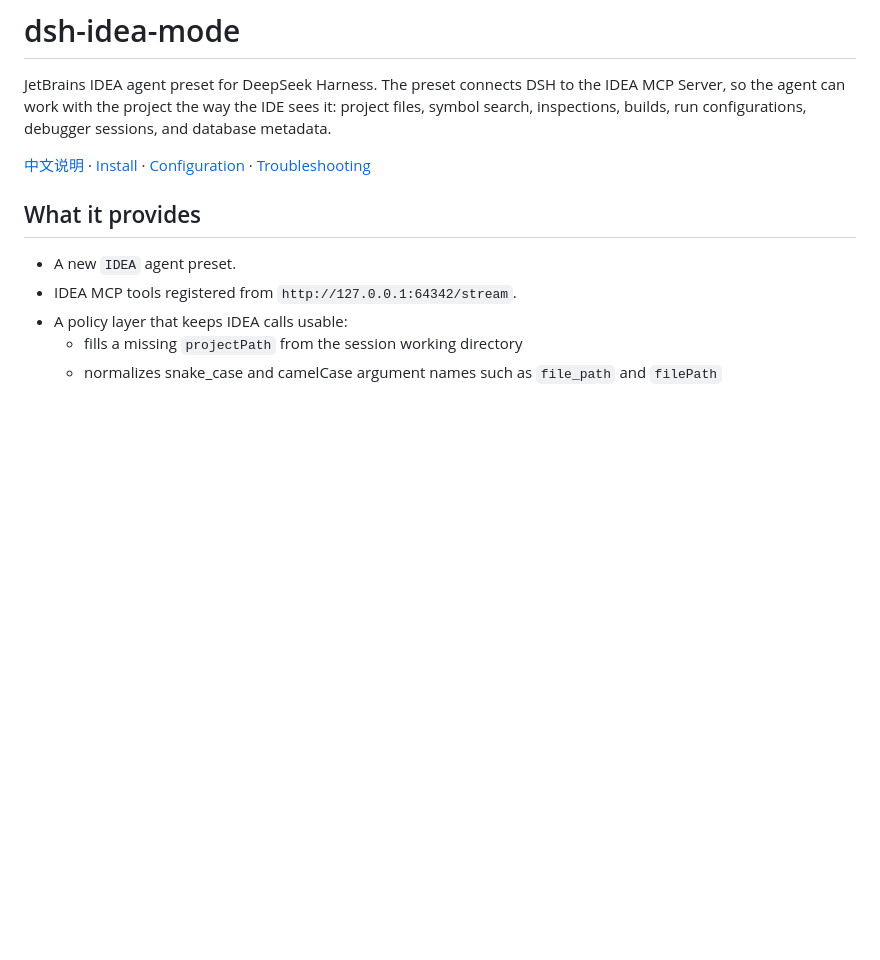
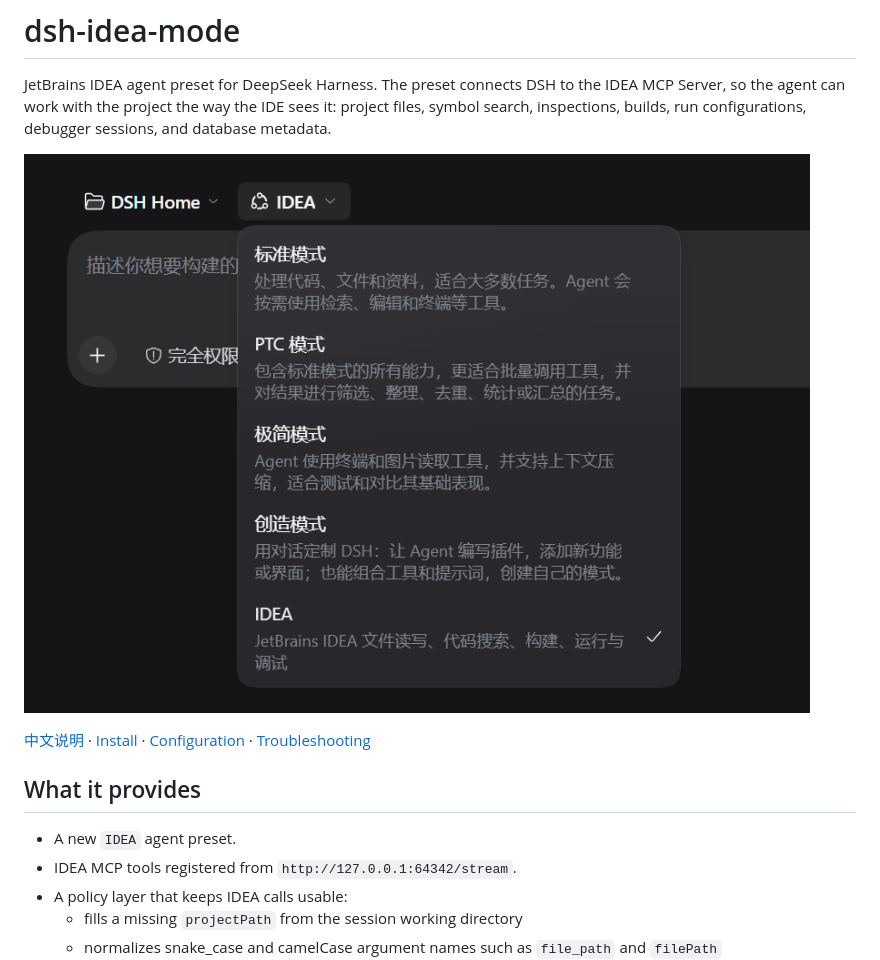
Before and after one commit to yanweiyi11/dsh-idea-mode, a Markdown page: README.md, the part around the change. Rendered like a GitHub page; pictures changed too: assets/preset-menu.png (added); blank space fills up the shorter version.

Commit message:
Add IDEA preset screenshot to README

```diff
--- a/README.md
+++ b/README.md
@@ -1,6 +1,8 @@
 # dsh-idea-mode
 
 JetBrains IDEA agent preset for DeepSeek Harness. The preset connects DSH to the IDEA MCP Server, so the agent can work with the project the way the IDE sees it: project files, symbol search, inspections, builds, run configurations, debugger sessions, and database metadata.
+
+![IDEA 模式](assets/preset-menu.png)
 
 [中文说明](#中文说明) · [Install](#install) · [Configuration](#configuration) · [Troubleshooting](#troubleshooting)
 
```
